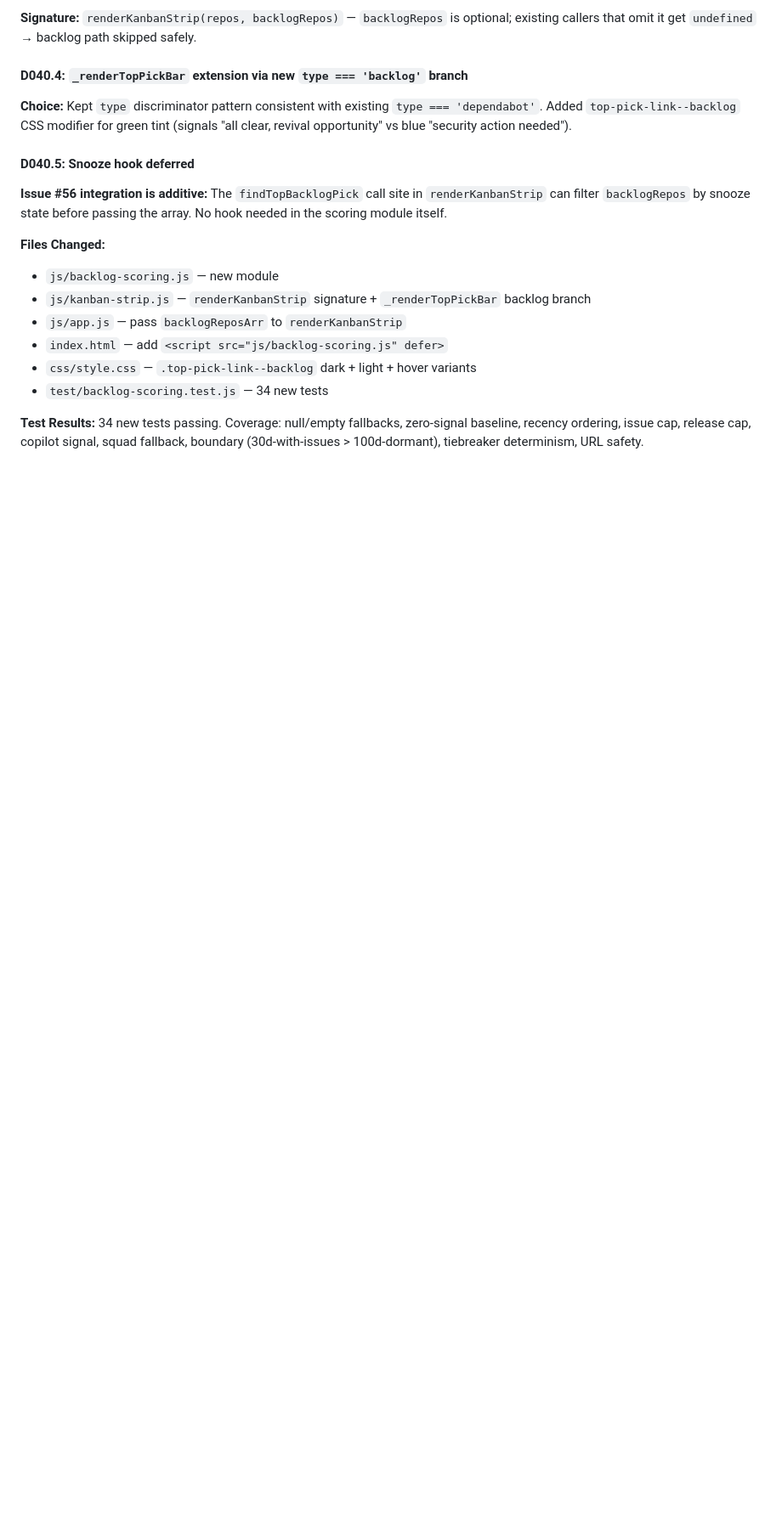
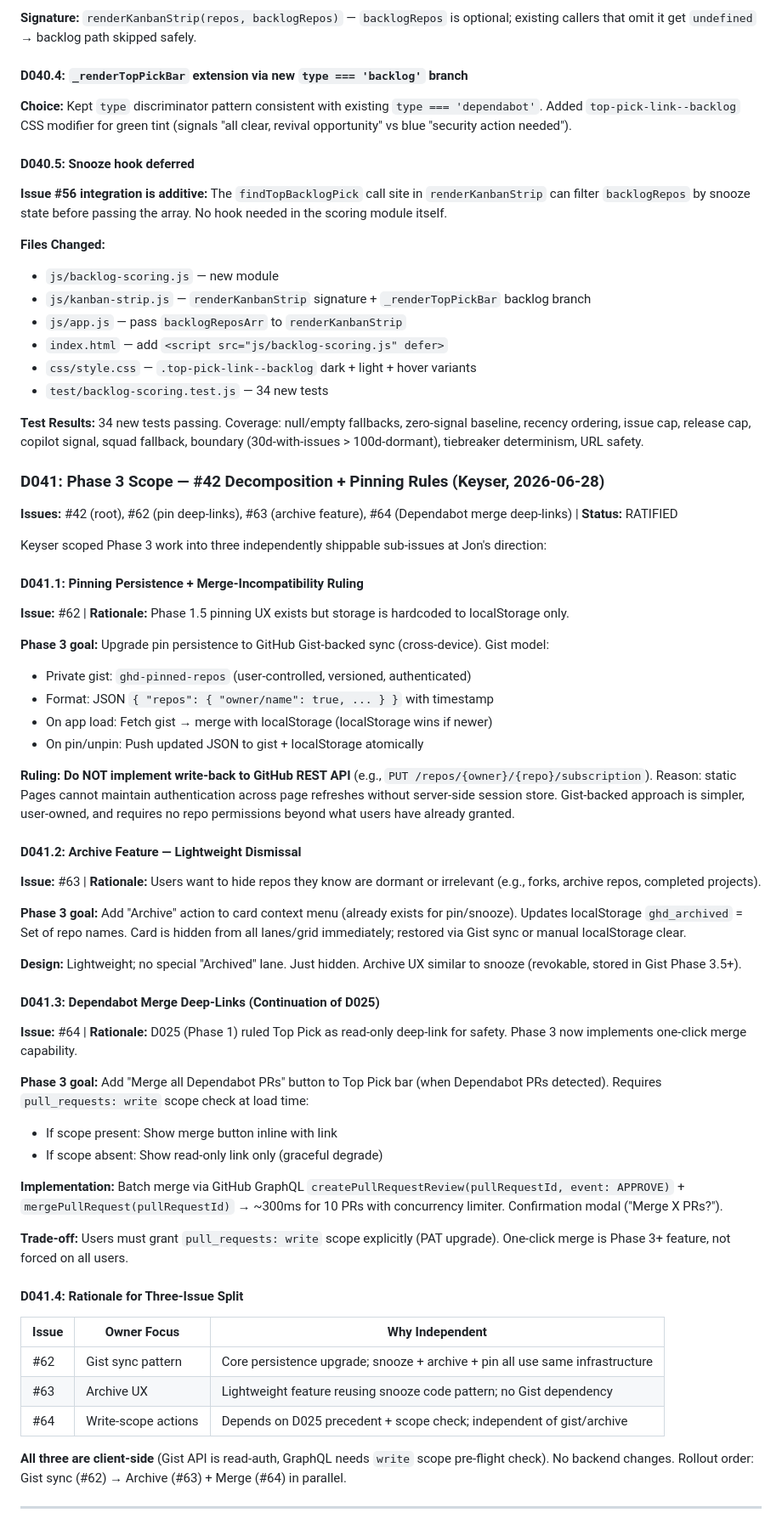
Before and after one commit to jongalloway/GitHubDashboard, a Markdown page: .squad/decisions.md, the part around the change. Shown at 85% size. Drawn GitHub-style; blank space fills up the shorter version.

Commit message:
chore(.squad): log #42 Phase 3 scope (#62-#64)
Co-authored-by: Copilot <223556219+Copilot@users.noreply.github.com>

```diff
--- a/.squad/decisions.md
+++ b/.squad/decisions.md
@@ -406,3 +406,48 @@ When no Blocked or Needs-Attention repos exist, the Top Pick bar now suggests th
 - `test/backlog-scoring.test.js` — 34 new tests
 
 **Test Results:** 34 new tests passing. Coverage: null/empty fallbacks, zero-signal baseline, recency ordering, issue cap, release cap, copilot signal, squad fallback, boundary (30d-with-issues > 100d-dormant), tiebreaker determinism, URL safety.
+
+### D041: Phase 3 Scope — #42 Decomposition + Pinning Rules (Keyser, 2026-06-28)
+**Issues:** #42 (root), #62 (pin deep-links), #63 (archive feature), #64 (Dependabot merge deep-links) | **Status:** RATIFIED
+
+Keyser scoped Phase 3 work into three independently shippable sub-issues at Jon's direction:
+
+#### D041.1: Pinning Persistence + Merge-Incompatibility Ruling
+**Issue:** #62 | **Rationale:** Phase 1.5 pinning UX exists but storage is hardcoded to localStorage only.
+
+**Phase 3 goal:** Upgrade pin persistence to GitHub Gist-backed sync (cross-device). Gist model:
+- Private gist: `ghd-pinned-repos` (user-controlled, versioned, authenticated)
+- Format: JSON `{ "repos": { "owner/name": true, ... } }` with timestamp
+- On app load: Fetch gist → merge with localStorage (localStorage wins if newer)
+- On pin/unpin: Push updated JSON to gist + localStorage atomically
+
+**Ruling:** **Do NOT implement write-back to GitHub REST API** (e.g., `PUT /repos/{owner}/{repo}/subscription`). Reason: static Pages cannot maintain authentication across page refreshes without server-side session store. Gist-backed approach is simpler, user-owned, and requires no repo permissions beyond what users have already granted.
+
+#### D041.2: Archive Feature — Lightweight Dismissal
+**Issue:** #63 | **Rationale:** Users want to hide repos they know are dormant or irrelevant (e.g., forks, archive repos, completed projects).
+
+**Phase 3 goal:** Add "Archive" action to card context menu (already exists for pin/snooze). Updates localStorage `ghd_archived` = Set of repo names. Card is hidden from all lanes/grid immediately; restored via Gist sync or manual localStorage clear.
+
+**Design:** Lightweight; no special "Archived" lane. Just hidden. Archive UX similar to snooze (revokable, stored in Gist Phase 3.5+).
+
+#### D041.3: Dependabot Merge Deep-Links (Continuation of D025)
+**Issue:** #64 | **Rationale:** D025 (Phase 1) ruled Top Pick as read-only deep-link for safety. Phase 3 now implements one-click merge capability.
+
+**Phase 3 goal:** Add "Merge all Dependabot PRs" button to Top Pick bar (when Dependabot PRs detected). Requires `pull_requests: write` scope check at load time:
+- If scope present: Show merge button inline with link
+- If scope absent: Show read-only link only (graceful degrade)
+
+**Implementation:** Batch merge via GitHub GraphQL `createPullRequestReview(pullRequestId, event: APPROVE)` + `mergePullRequest(pullRequestId)` → ~300ms for 10 PRs with concurrency limiter. Confirmation modal ("Merge X PRs?").
+
+**Trade-off:** Users must grant `pull_requests: write` scope explicitly (PAT upgrade). One-click merge is Phase 3+ feature, not forced on all users.
+
+#### D041.4: Rationale for Three-Issue Split
+| Issue | Owner Focus | Why Independent |
+|---|---|---|
+| #62 | Gist sync pattern | Core persistence upgrade; snooze + archive + pin all use same infrastructure |
+| #63 | Archive UX | Lightweight feature reusing snooze code pattern; no Gist dependency |
+| #64 | Write-scope actions | Depends on D025 precedent + scope check; independent of gist/archive |
+
+**All three are client-side** (Gist API is read-auth, GraphQL needs `write` scope pre-flight check). No backend changes. Rollout order: Gist sync (#62) → Archive (#63) + Merge (#64) in parallel.
+
+---
```
